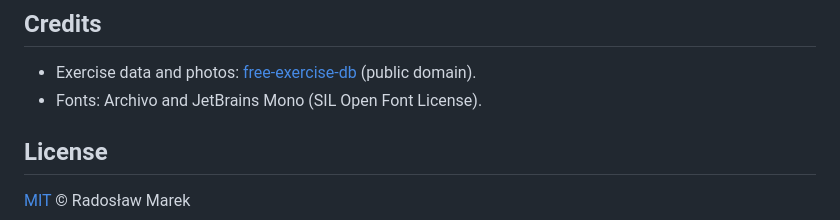
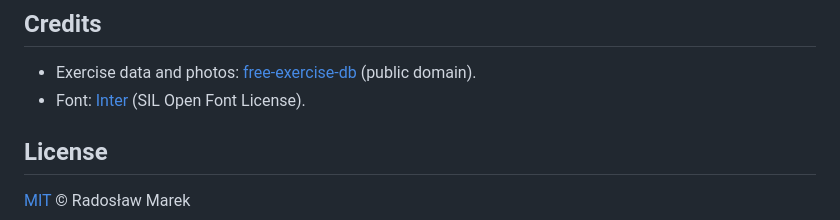
Before and after one commit to Dotims/GripLog, a Markdown page: README.md, the part around the change. GitHub-like rendering.

Commit message:
docs: credit Inter as the app font

```diff
--- a/README.md
+++ b/README.md
@@ -208,7 +208,7 @@ npm test            # API tests expect the Postgres from docker compose
 ## Credits
 
 - Exercise data and photos: [free-exercise-db](https://github.com/yuhonas/free-exercise-db) (public domain).
-- Fonts: Archivo and JetBrains Mono (SIL Open Font License).
+- Font: [Inter](https://rsms.me/inter/) (SIL Open Font License).
 
 ## License
 
```
